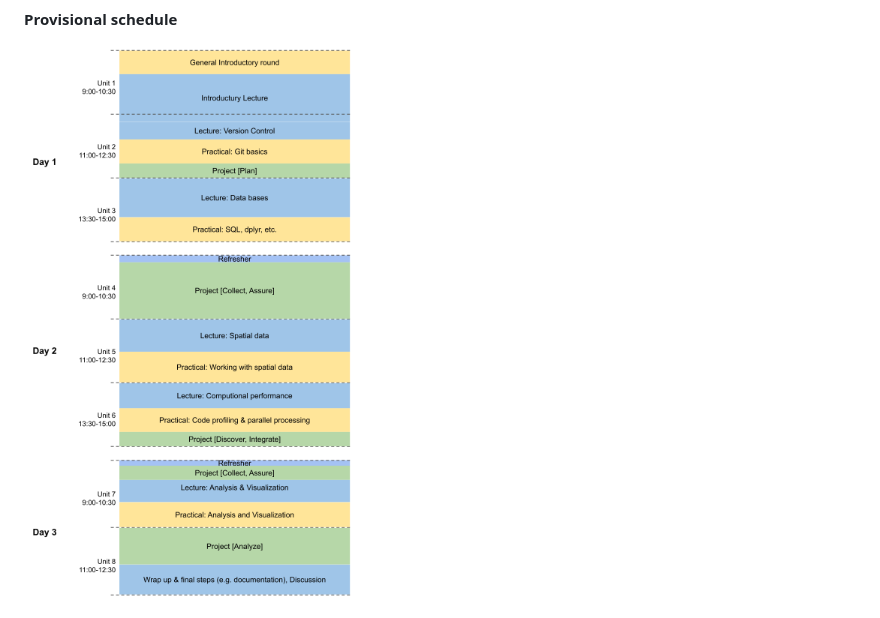
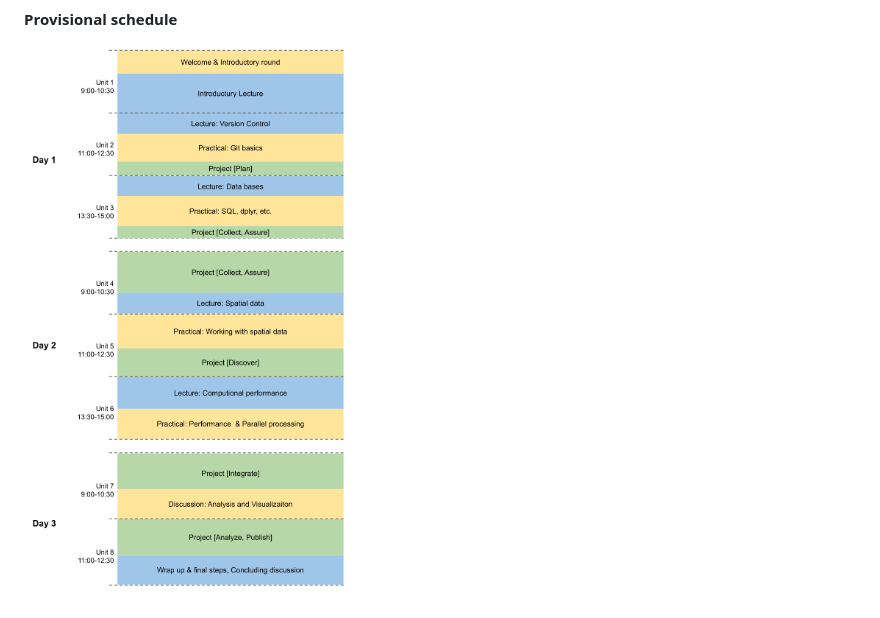
Before and after one commit to ChrKoenig/Big_Data_Ecology, a Markdown page: README.md, the part around the change. Drawn GitHub-style; pictures changed too: lectures/workshop_schedule.png (deleted), workshop_schedule.png (added).

Commit message:
updated schedule

```diff
--- a/README.md
+++ b/README.md
@@ -22,4 +22,4 @@
 
 **Provisional schedule**
 
-<img src="https://github.com/ChrKoenig/Big_Data_Ecology/blob/main/lectures/workshop_schedule.png" width="600">
+<img src="https://github.com/ChrKoenig/Big_Data_Ecology/blob/main/workshop_schedule.png" width="600">
```
Also changed, not shown: 1 other file.
